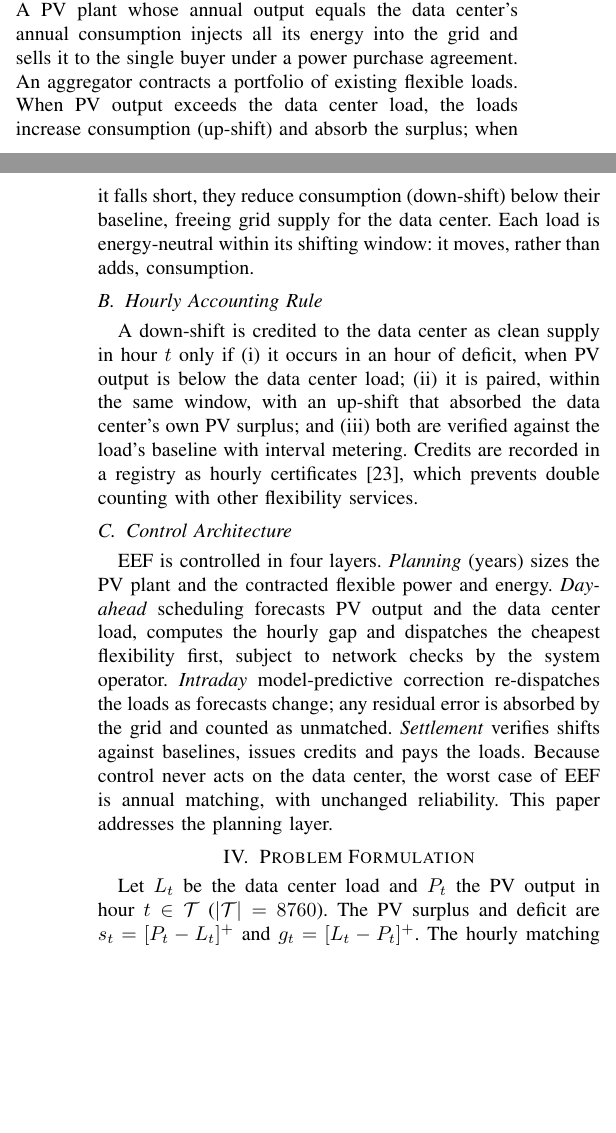
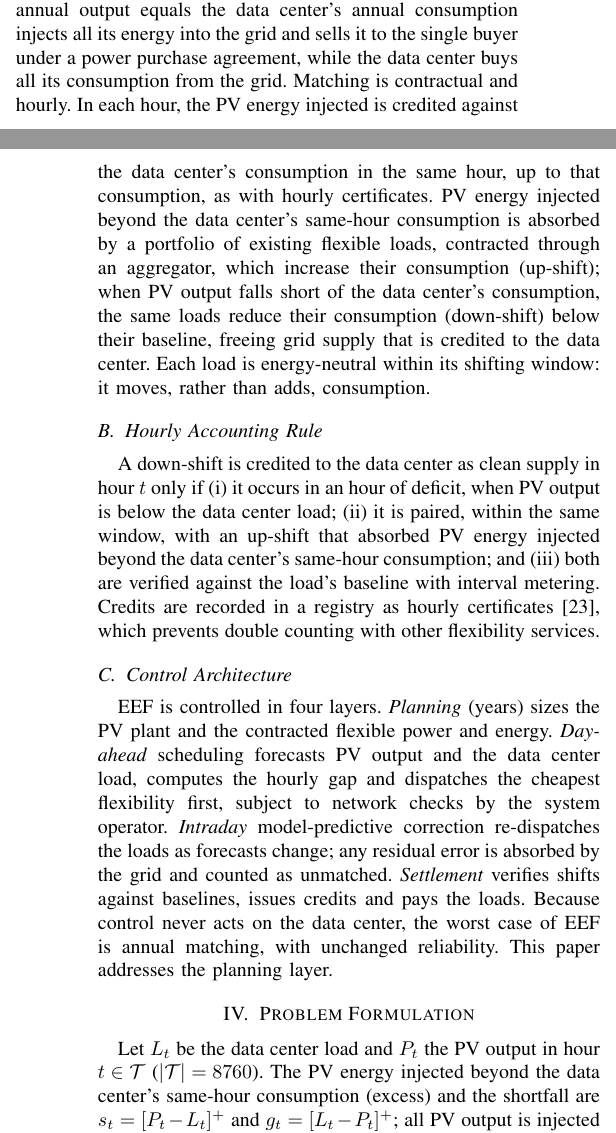
Before and after one commit to alnasser2030/EVM-SMART, a LaTeX paper (tpec2027/paper/eef_tpec2027.tex): two parts of the columns of pages 1 and 2 of 5, joined at a grey line, cut so that both start at the same text, the shorter picture padded with empty space. Compiled offline with pdfLaTeX.

Commit message:
TPEC paper: state explicitly that all PV is exported and the DC buys all energy from the grid
Co-Authored-By: Claude Opus 5.5 <noreply@anthropic.com>
Claude-Session: https://claude.ai/code/session_01JnT9EYRxwG655caXrsEVoH

```diff
--- a/tpec2027/paper/eef_tpec2027.tex
+++ b/tpec2027/paper/eef_tpec2027.tex
@@ -38,7 +38,7 @@ This paper proposes \emph{External Energy Flexibility} (EEF) to close this gap.
 
 \section{The External Energy Flexibility Concept}
 \subsection{Actors and Flows}
-Fig.~\ref{fig:arch} shows the arrangement. The data center remains fully grid-supplied, so its reliability equals that of the grid. A PV plant whose annual output equals the data center's annual consumption injects all its energy into the grid and sells it to the single buyer under a power purchase agreement. An aggregator contracts a portfolio of existing flexible loads. When PV output exceeds the data center load, the loads increase consumption (up-shift) and absorb the surplus; when it falls short, they reduce consumption (down-shift) below their baseline, freeing grid supply for the data center. Each load is energy-neutral within its shifting window: it moves, rather than adds, consumption.
+Fig.~\ref{fig:arch} shows the arrangement. The data center remains fully grid-supplied, so its reliability equals that of the grid. The data center never consumes PV output directly: a PV plant whose annual output equals the data center's annual consumption injects all its energy into the grid and sells it to the single buyer under a power purchase agreement, while the data center buys all its consumption from the grid. Matching is contractual and hourly. In each hour, the PV energy injected is credited against the data center's consumption in the same hour, up to that consumption, as with hourly certificates. PV energy injected beyond the data center's same-hour consumption is absorbed by a portfolio of existing flexible loads, contracted through an aggregator, which increase their consumption (up-shift); when PV output falls short of the data center's consumption, the same loads reduce their consumption (down-shift) below their baseline, freeing grid supply that is credited to the data center. Each load is energy-neutral within its shifting window: it moves, rather than adds, consumption.
 
 \begin{figure*}[!t]
 \centering
@@ -48,13 +48,13 @@ Fig.~\ref{fig:arch} shows the arrangement. The data center remains fully grid-su
 \end{figure*}
 
 \subsection{Hourly Accounting Rule}
-A down-shift is credited to the data center as clean supply in hour $t$ only if (i) it occurs in an hour of deficit, when PV output is below the data center load; (ii) it is paired, within the same window, with an up-shift that absorbed the data center's own PV surplus; and (iii) both are verified against the load's baseline with interval metering. Credits are recorded in a registry as hourly certificates~\cite{r51}, which prevents double counting with other flexibility services.
+A down-shift is credited to the data center as clean supply in hour $t$ only if (i) it occurs in an hour of deficit, when PV output is below the data center load; (ii) it is paired, within the same window, with an up-shift that absorbed PV energy injected beyond the data center's same-hour consumption; and (iii) both are verified against the load's baseline with interval metering. Credits are recorded in a registry as hourly certificates~\cite{r51}, which prevents double counting with other flexibility services.
 
 \subsection{Control Architecture}
 EEF is controlled in four layers. \emph{Planning} (years) sizes the PV plant and the contracted flexible power and energy. \emph{Day-ahead} scheduling forecasts PV output and the data center load, computes the hourly gap and dispatches the cheapest flexibility first, subject to network checks by the system operator. \emph{Intraday} model-predictive correction re-dispatches the loads as forecasts change; any residual error is absorbed by the grid and counted as unmatched. \emph{Settlement} verifies shifts against baselines, issues credits and pays the loads. Because control never acts on the data center, the worst case of EEF is annual matching, with unchanged reliability. This paper addresses the planning layer.
 
 \section{Problem Formulation}
-Let $L_t$ be the data center load and $P_t$ the PV output in hour $t \in \mathcal{T}$ ($|\mathcal{T}|=8760$). The PV surplus and deficit are $s_t=[P_t-L_t]^+$ and $g_t=[L_t-P_t]^+$. The hourly matching (carbon-free energy, CFE) score is
+Let $L_t$ be the data center load and $P_t$ the PV output in hour $t \in \mathcal{T}$ ($|\mathcal{T}|=8760$). The PV energy injected beyond the data center's same-hour consumption (excess) and the shortfall are $s_t=[P_t-L_t]^+$ and $g_t=[L_t-P_t]^+$; all PV output is injected into the grid and all consumption is bought from it. The hourly matching (carbon-free energy, CFE) score is
 \begin{equation}
 \mathrm{CFE}=\frac{\sum_t \min(L_t,P_t)+\sum_t m_t}{\sum_t L_t},
 \label{eq:cfe}
@@ -76,7 +76,7 @@ where $\delta_t=1$ at the start of each 24-h window (06:00) and $\mathcal{E}$ is
 For given $P^F$, the maximum CFE is obtained by maximizing $\sum_t d_t$ subject to (\ref{eq:state})--(\ref{eq:energy}).
 
 \subsection{Battery Benchmark (RE+BESS)}
-A battery of energy capacity $E$ charges $c_t\le s_t$ from the data center's PV surplus and discharges $b_t\le g_t$:
+A battery of energy capacity $E$ charges $c_t\le s_t$ from PV output in excess of the data center's same-hour consumption and discharges $b_t\le g_t$:
 \begin{equation}
 Q_t = Q_{t-1} + \eta_c c_t - b_t/\eta_d,\ \ 0\le Q_t\le E,\ \ Q_0=Q_{|\mathcal{T}|},
 \end{equation}
```
Also changed, not shown: tpec2027/paper/eef_tpec2027.pdf, tpec2027/paper/eef_tpec2027.tex (6 more changed lines).
